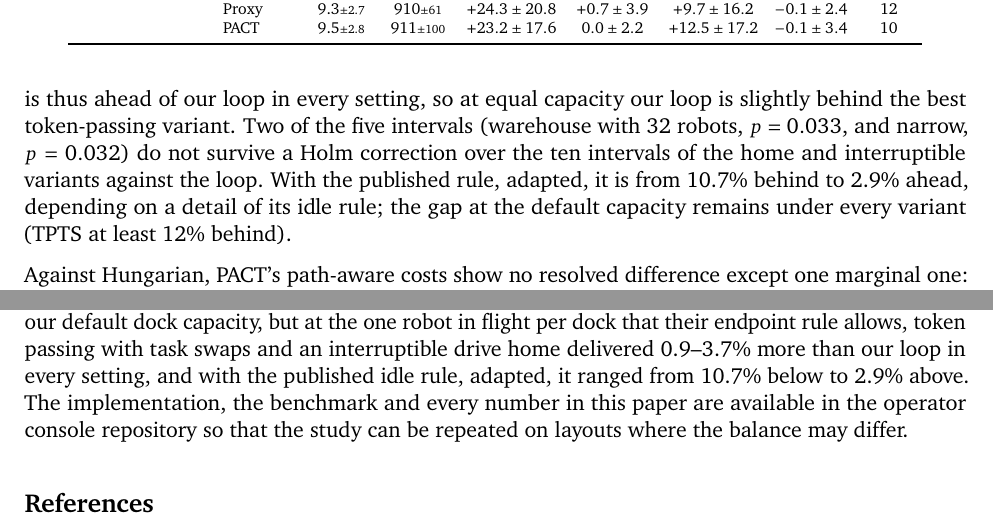
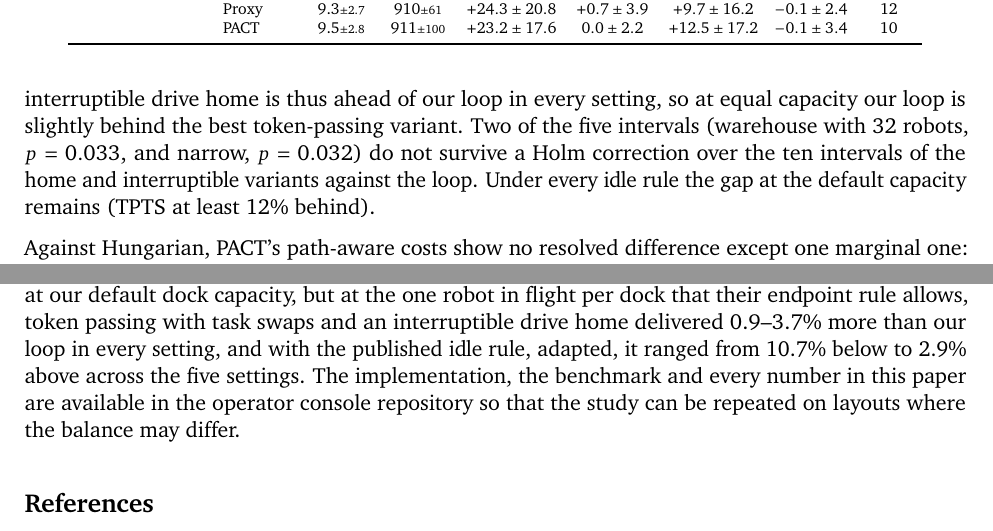
Before and after one commit to kjungmo/robo-ops, a LaTeX document (paper/arxiv/main.tex, which reads paper/arxiv/sections/4_experiments.tex, paper/arxiv/sections/6_conclusion.tex): two parts of pages 23 and 27 of 34, joined at a grey line, cut so that both start at the same text. Compiled offline with pdfLaTeX.

Commit message:
paper: token-passing range stated over the five settings; drop repeated sentence

```diff
--- a/paper/arxiv/sections/4_experiments.tex
+++ b/paper/arxiv/sections/4_experiments.tex
@@ -396,10 +396,8 @@ interruptible drive home is thus ahead of our loop in every setting, so at equal
 capacity our loop is slightly behind the best token-passing variant. Two of
 the five intervals (warehouse with 32 robots, $p=0.033$, and narrow, $p=0.032$)
 do not survive a Holm correction over the ten intervals of the home and
-interruptible variants against the loop. With the published rule, adapted, it is
-from 10.7\% behind to 2.9\% ahead, depending on a detail of its idle rule; the
-gap at the default capacity remains under every variant (TPTS at least 12\%
-behind).
+interruptible variants against the loop. Under every idle rule the gap at the default
+capacity remains (TPTS at least 12\% behind).
 
 Against Hungarian, \sname's path-aware costs show no resolved difference
 except one marginal one: at the default capacity all five intervals contain
--- a/paper/arxiv/sections/6_conclusion.tex
+++ b/paper/arxiv/sections/6_conclusion.tex
@@ -28,7 +28,7 @@ less at our default dock capacity, but at
 the one robot in flight per dock that their endpoint rule allows, token
 passing with task swaps and an interruptible drive home delivered 0.9--3.7\%
 more than our loop in every setting, and with the published idle rule,
-adapted, it ranged from 10.7\% below to 2.9\% above.
+adapted, it ranged from 10.7\% below to 2.9\% above across the five settings.
 The implementation, the benchmark and every number in this paper are
 available in the operator console repository so that the study can be
 repeated on layouts where the balance may differ.
```
Also changed, not shown: paper/arxiv/sections/0_abstract.tex (+1 -1 lines), paper/arxiv/sections/1_introduction.tex (+1 -1 lines), paper/arxiv/sections/4_experiments.tex (2 more changed lines), 1 other file.
